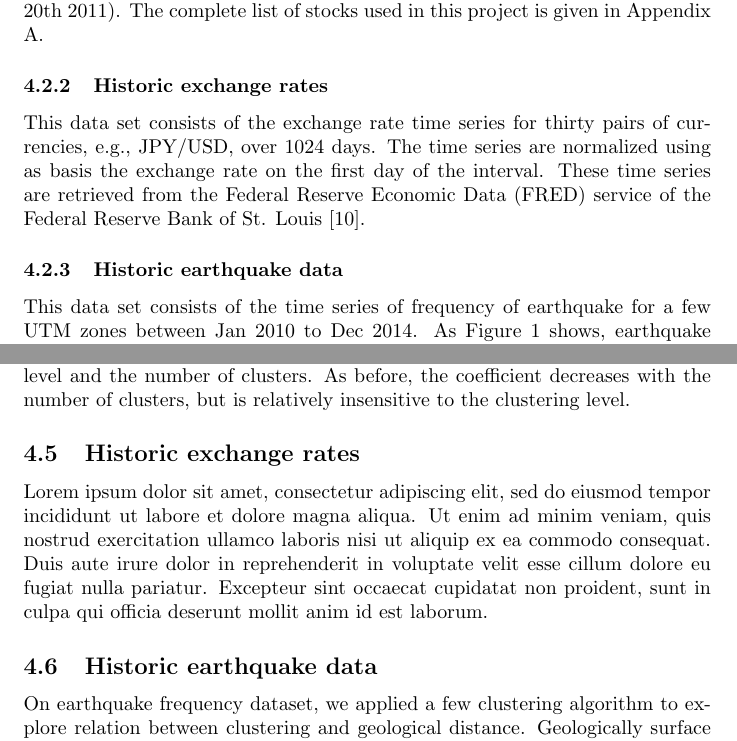
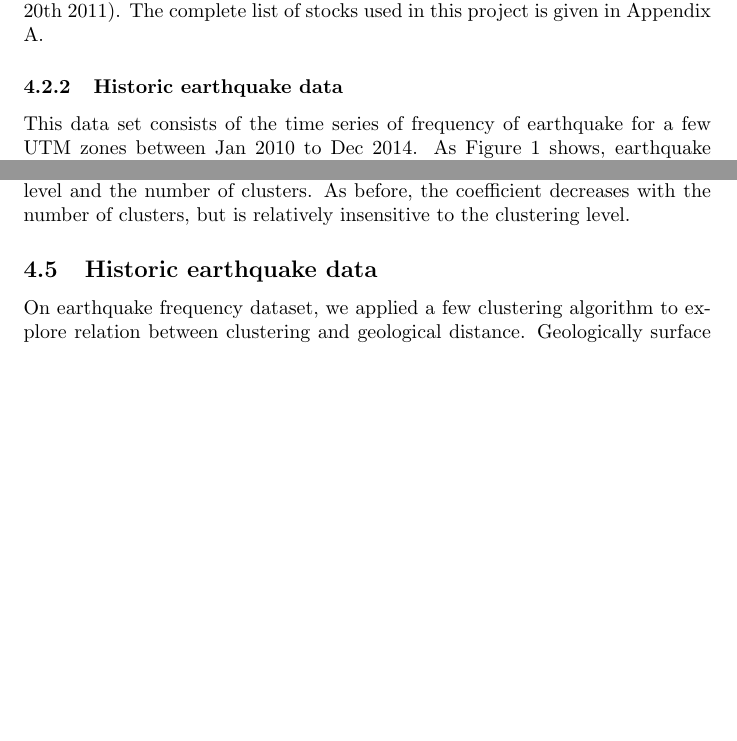
Before and after one commit to SsureyMoon/Ucsc-clustering, a LaTeX document (report/finalreportJune.tex): two parts of pages 4 and 5 of 18 before the commit and two parts of pages 4 and 6 of 17 after it, joined at a grey line, cut so that both start at the same text, the shorter picture padded with empty space. Compiled offline with pdfLaTeX.

Commit message:
My final commit

```diff
--- a/report/finalreportJune.tex
+++ b/report/finalreportJune.tex
@@ -81,9 +81,9 @@ In this project we use Silhouette coefficient to measure the performance of our
 
 This data set consists of the time series of daily closing prices for one hundred stocks from diverse industries (Internet, telecommunications equipment and service providers, entertainment, media, airlines, etc.) between April 20th 2011 and May 16th 2015. The time series represent 1024 trading days, and are normalized using as basis the closing price of the first day of the interval (April 20th 2011). The complete list of stocks used in this project is given in Appendix A.
 
-\subsubsection{Historic exchange rates}
+% \subsubsection{Historic exchange rates}
 
-This data set consists of the exchange rate time series for thirty pairs of currencies, e.g., JPY/USD, over 1024 days. The time series are normalized using as basis the exchange rate on the first day of the interval. These time series are retrieved from the Federal Reserve Economic Data (FRED) service of the Federal Reserve Bank of St. Louis \cite{FRED15}.
+% This data set consists of the exchange rate time series for thirty pairs of currencies, e.g., JPY/USD, over 1024 days. The time series are normalized using as basis the exchange rate on the first day of the interval. These time series are retrieved from the Federal Reserve Economic Data (FRED) service of the Federal Reserve Bank of St. Louis \cite{FRED15}.
 
 
 \subsubsection{Historic earthquake data}
@@ -144,8 +144,8 @@ Figure \ref{silhouette_score} shows again the silhouette coefficient as a functi
 
 
 
-\subsection{Historic exchange rates}
-Lorem ipsum dolor sit amet, consectetur adipiscing elit, sed do eiusmod tempor incididunt ut labore et dolore magna aliqua. Ut enim ad minim veniam, quis nostrud exercitation ullamco laboris nisi ut aliquip ex ea commodo consequat. Duis aute irure dolor in reprehenderit in voluptate velit esse cillum dolore eu fugiat nulla pariatur. Excepteur sint occaecat cupidatat non proident, sunt in culpa qui officia deserunt mollit anim id est laborum.
+% \subsection{Historic exchange rates}
+% Lorem ipsum dolor sit amet, consectetur adipiscing elit, sed do eiusmod tempor incididunt ut labore et dolore magna aliqua. Ut enim ad minim veniam, quis nostrud exercitation ullamco laboris nisi ut aliquip ex ea commodo consequat. Duis aute irure dolor in reprehenderit in voluptate velit esse cillum dolore eu fugiat nulla pariatur. Excepteur sint occaecat cupidatat non proident, sunt in culpa qui officia deserunt mollit anim id est laborum.
 
 
 \subsection{Historic earthquake data}
```
Also changed, not shown: report/finalreportJune.pdf, report/finalreportJune.tex (5 more changed lines), 2 other files.
